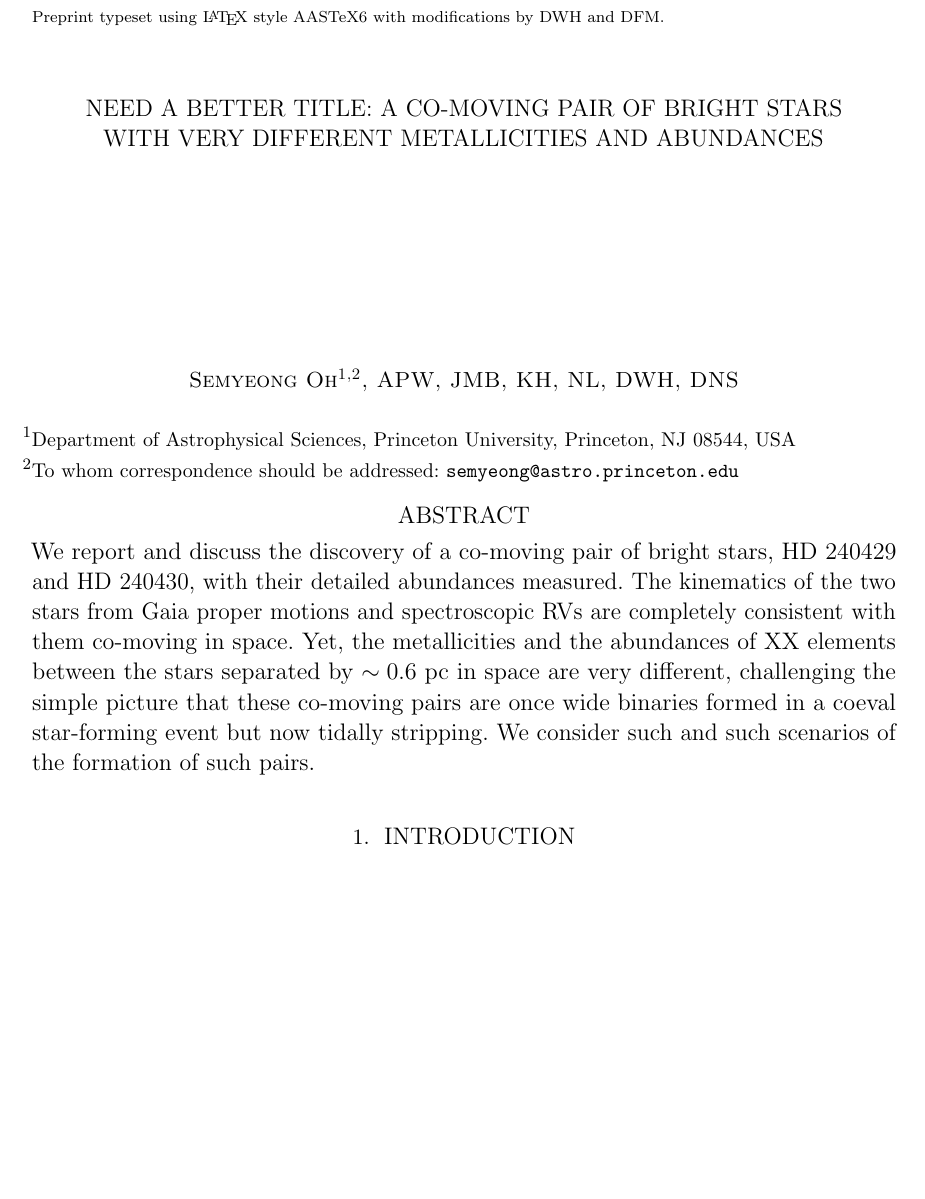
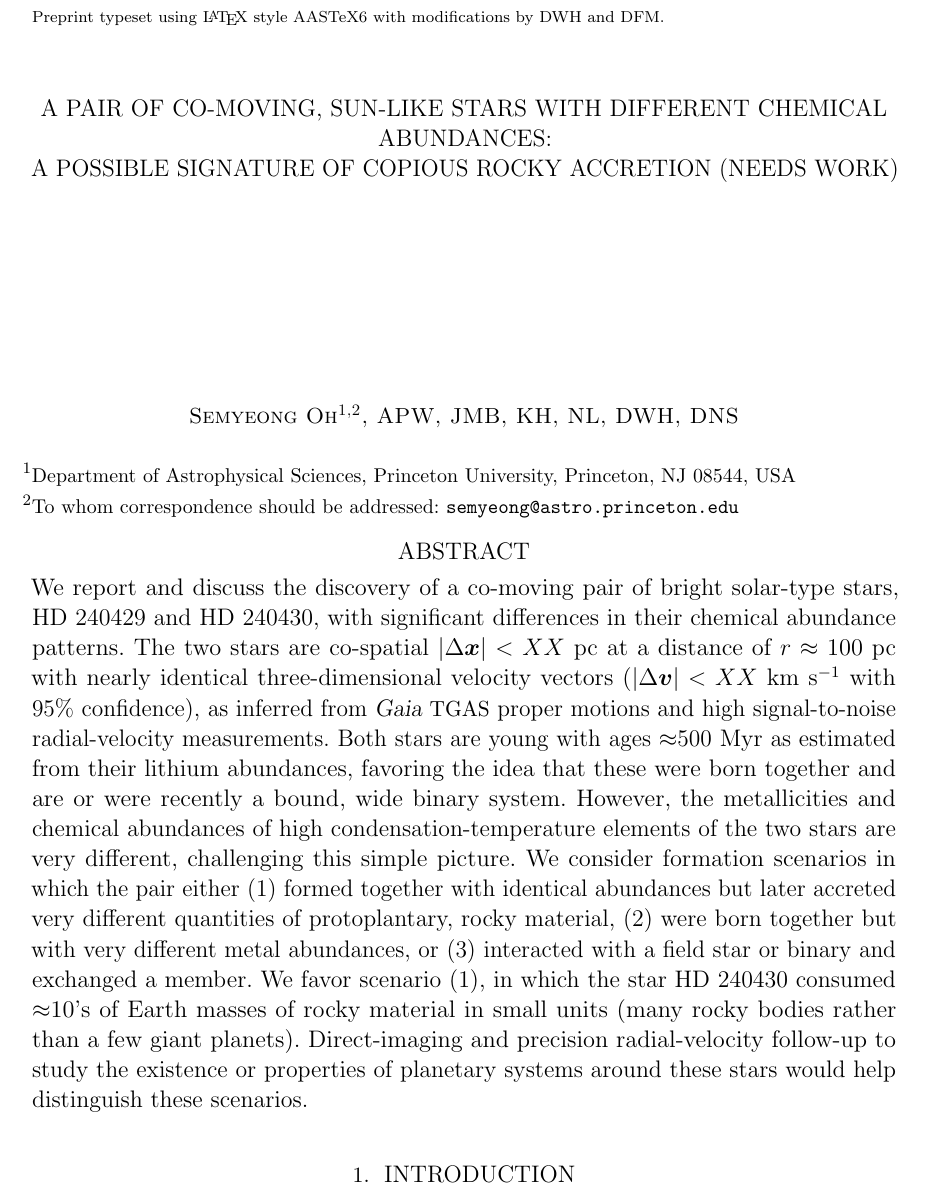
Before and after one commit to smoh/Group1199, a LaTeX paper (paper/ms.tex): part of page 1 of 4 before the commit and part of page 1 of 5 after it, cut so that both start at the same text, the shorter picture padded with empty space. Compiled offline with pdfLaTeX; a LaTeX package or settings file that is missing is left out.

Commit message:
took a stab at the abstract

```diff
--- a/paper/ms.tex
+++ b/paper/ms.tex
@@ -53,6 +54,7 @@
 \renewcommand{\vec}[1]{\bs{#1}}
 \newcommand{\kms}{\ensuremath{\rm km~s^{-1}}}
 \newcommand{\msun}{{\rm M}_\odot}
+\newcommand{\pc}{{\rm pc}}
 \newcommand{\data}{\mathrm{data}}
 \newcommand{\snr}{[S/N]_\varpi}
 \newcommand{\eye}{\mathbb{I}}
@@ -63,8 +65,8 @@
 
 \begin{document}\sloppy\sloppypar\raggedbottom\frenchspacing % trust me
 
-\title{NEED A BETTER TITLE: A co-moving pair of bright stars \\
-  with very different metallicities and abundances}
+\title{A pair of co-moving, Sun-like stars with different chemical abundances:\\
+       a possible signature of copious rocky accretion (needs work)}
 
 \author{
   Semyeong Oh\altaffilmark{\pu,\lead},
@@ -92,15 +94,30 @@
 
 
 \begin{abstract}
-  We report and discuss the discovery of a co-moving pair of bright stars,
-  HD 240429 and HD 240430, with their detailed abundances measured.
-  The kinematics of the two stars from Gaia proper motions and spectroscopic RVs
-  are completely consistent with them co-moving in space.
-  Yet, the metallicities and the abundances of XX elements between the stars
-  separated by $\sim 0.6$~pc in space are very different,
-  challenging the simple picture that these co-moving pairs are once wide binaries
-  formed in a coeval star-forming event but now tidally stripping.
-  We consider such and such scenarios of the formation of such pairs.
+  We report and discuss the discovery of a co-moving pair of bright solar-type
+  stars, HD 240429 and HD 240430, with significant differences in their chemical
+  abundance patterns.
+  The two stars are co-spatial $|\Delta \bs{x}| < XX~\pc$ at a distance of
+  $r\approx 100~\pc$ with nearly identical three-dimensional velocity vectors
+  ($|\Delta \bs{v}| < XX~\kms$ with 95\% confidence), as inferred from \gaia\
+  \tgas\ proper motions and high signal-to-noise radial-velocity measurements.
+  Both stars are young with ages $\approx$$500~{\rm Myr}$ as estimated from
+  their lithium abundances, favoring the idea that these were born together and
+  are or were recently a bound, wide binary system.
+  However, the metallicities and chemical abundances of high
+  condensation-temperature elements of the two stars are very different,
+  challenging this simple picture.
+  We consider formation scenarios in which the pair either (1) formed together
+  with identical abundances but later accreted very different quantities of
+  protoplantary, rocky material, (2) were born together but with very different
+  metal abundances, or (3) interacted with a field star or binary and exchanged
+  a member.
+  We favor scenario (1), in which the star HD 240430 consumed $\approx$10's of
+  Earth masses of rocky material in small units (many rocky bodies rather than
+  a few giant planets).
+  Direct-imaging and precision radial-velocity follow-up to study the existence
+  or properties of planetary systems around these stars would help distinguish
+  these scenarios.
 \end{abstract}
 
 \section{Introduction} % (fold)
```
Also changed, not shown: paper/ms.tex (1 more changed lines).
